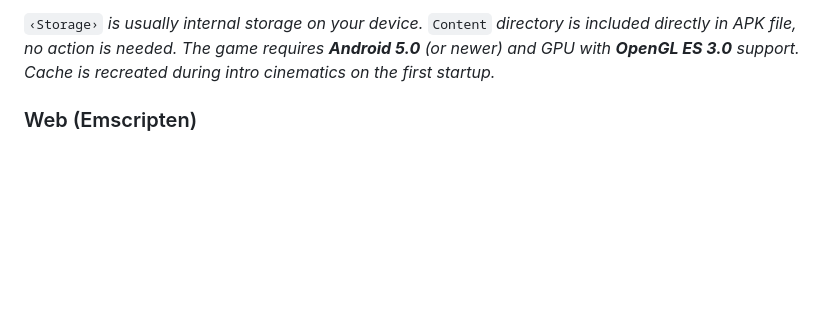
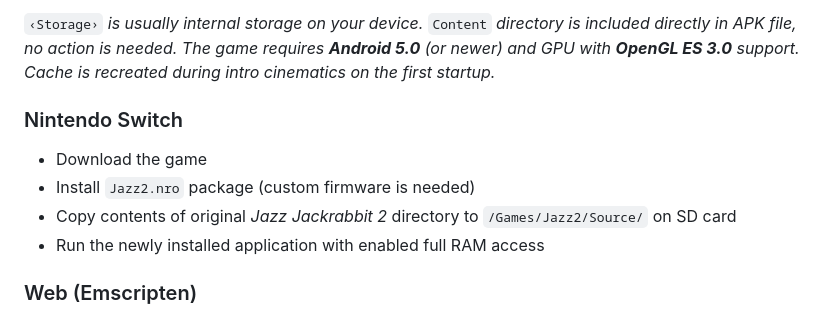
Before and after one commit to deathkiller/jazz2, a Markdown page: README.md, the part around the change. Drawn GitHub-style; blank space fills up the shorter version.

```diff
--- a/README.md
+++ b/README.md
@@ -78,6 +78,12 @@ Jazz² Resurrection is reimplementation of the game **Jazz Jackrabbit 2** releas
 
 `‹Storage›` *is usually internal storage on your device.* `Content` *directory is included directly in APK file, no action is needed. The game requires **Android 5.0** (or newer) and GPU with **OpenGL ES 3.0** support. Cache is recreated during intro cinematics on the first startup.*
 
+### Nintendo Switch
+* Download the game
+* Install `Jazz2.nro` package (custom firmware is needed)
+* Copy contents of original *Jazz Jackrabbit 2* directory to `/Games/Jazz2/Source/` on SD card
+* Run the newly installed application with enabled full RAM access
+
 ### Web (Emscripten)
 * Go to http://deat.tk/jazz2/wasm/
 * Import episodes from original *Jazz Jackrabbit 2* directory in main menu to unlock additional content
```
